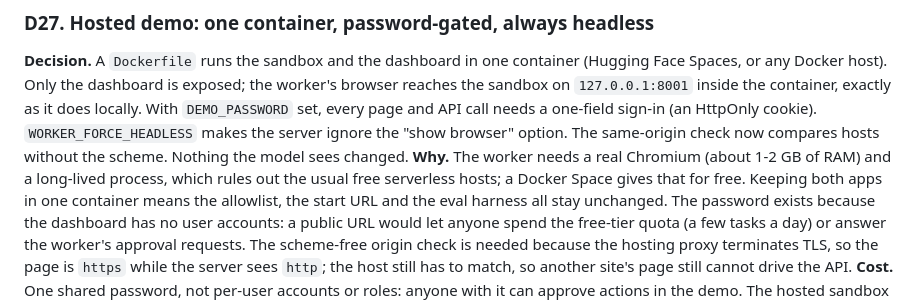
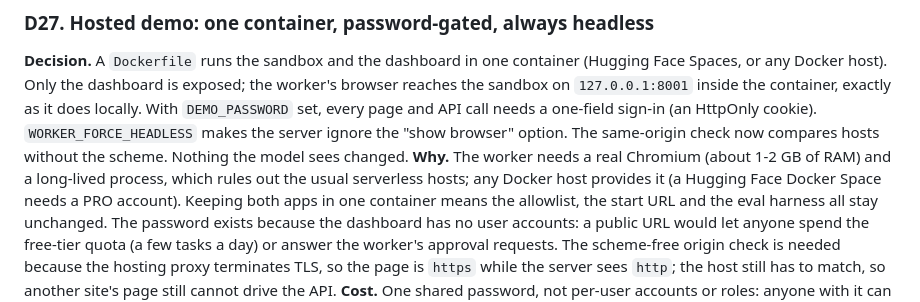
Before and after one commit to ShivamPratap16/ai-task-worker, a Markdown page: docs/DECISIONS.md, the part around the change. Rendered like a GitHub page.

```diff
--- a/docs/DECISIONS.md
+++ b/docs/DECISIONS.md
@@ -298,7 +298,7 @@ the container, exactly as it does locally. With `DEMO_PASSWORD` set, every page
 sign-in (an HttpOnly cookie). `WORKER_FORCE_HEADLESS` makes the server ignore the "show browser" option. The
 same-origin check now compares hosts without the scheme. Nothing the model sees changed.
 **Why.** The worker needs a real Chromium (about 1-2 GB of RAM) and a long-lived process, which rules out the
-usual free serverless hosts; a Docker Space gives that for free. Keeping both apps in one container means the
+usual serverless hosts; any Docker host provides it (a Hugging Face Docker Space needs a PRO account). Keeping both apps in one container means the
 allowlist, the start URL and the eval harness all stay unchanged. The password exists because the dashboard has
 no user accounts: a public URL would let anyone spend the free-tier quota (a few tasks a day) or answer the
 worker's approval requests. The scheme-free origin check is needed because the hosting proxy terminates TLS,
```
Also changed, not shown: README.md (+3 -3 lines).
